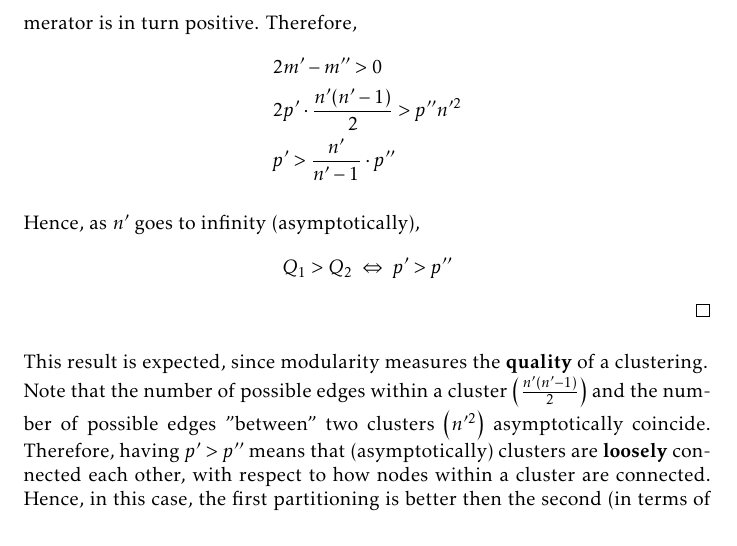
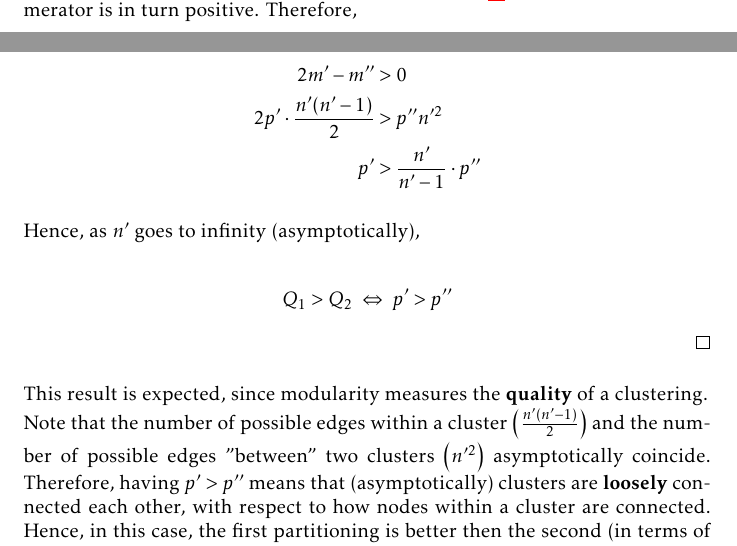
Before and after one commit to farosato/Data-Mining-homeworks, a LaTeX problem sheet (hw03/report/hw03.tex, which reads hw03/report/tex/problem_2.tex): part of page 7 of 8 before the commit and two parts of pages 6 and 7 of 8 after it, the two joined at a grey line, cut so that both start at the same text. Compiled offline with pdfLaTeX.

Commit message:
refactor report

```diff
--- a/hw03/report/tex/problem_2.tex
+++ b/hw03/report/tex/problem_2.tex
@@ -34,14 +39,16 @@ Show that the modularity of the first partitioning is asymptotically higher from
 
 	\medskip
 	\noindent Since the denominator is positive, the only way for (\ref{frac}) to hold is that the numerator is in turn positive. Therefore,
+
 	\begin{align*}
-		&2m' - m'' > 0\\
-		&2p' \cdot \dfrac{n'(n'-1)}{2} > p''n'^2\\
-		&p' > \dfrac{n'}{n'-1} \cdot p''
+		2m' - m'' &> 0\\
+		2p' \cdot \dfrac{n'(n'-1)}{2} &> p''n'^2\\
+		p' &> \dfrac{n'}{n'-1} \cdot p''
 	\end{align*}
 
 	\medskip
 	\noindent Hence, as $n'$ goes to infinity (asymptotically),
+
 	\begin{align*}
 		Q_1 > Q_2 \ \Leftrightarrow \ p' > p''
 	\end{align*}
```
Also changed, not shown: hw03/report/tex/problem_1.tex (+2 -2 lines), hw03/report/tex/problem_2.tex (7 more changed lines).
